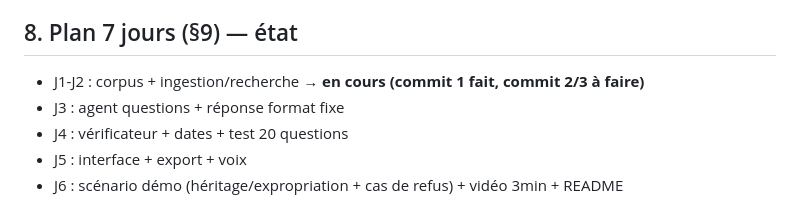
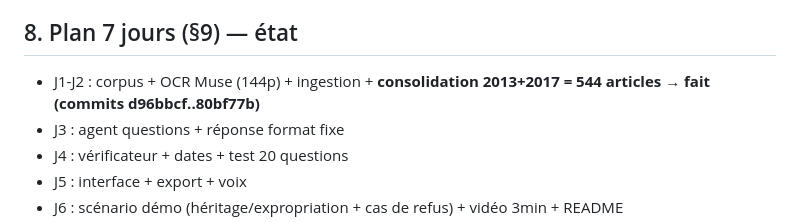
Before and after one commit to bolouvipf/juriagent, a Markdown page: CONTEXTE.md, the part around the change. GitHub-like rendering.

Commit message:
docs: CONTEXTE maj (corpus consolide 544 articles, prochaine etape recherche)

```diff
--- a/CONTEXTE.md
+++ b/CONTEXTE.md
@@ -56,7 +56,7 @@ Assistant **anonyme**, **sourcé uniquement sur les textes officiels béninois**
 - **Langues locales** : hors périmètre (mentionner en piste future)
 
 ## 8. Plan 7 jours (§9) — état
-- J1-J2 : corpus + ingestion/recherche → **en cours (commit 1 fait, commit 2/3 à faire)**
+- J1-J2 : corpus + OCR Muse (144p) + ingestion + **consolidation 2013+2017 = 544 articles** → **fait (commits d96bbcf..80bf77b)**
 - J3 : agent questions + réponse format fixe
 - J4 : vérificateur + dates + test 20 questions
 - J5 : interface + export + voix
```
